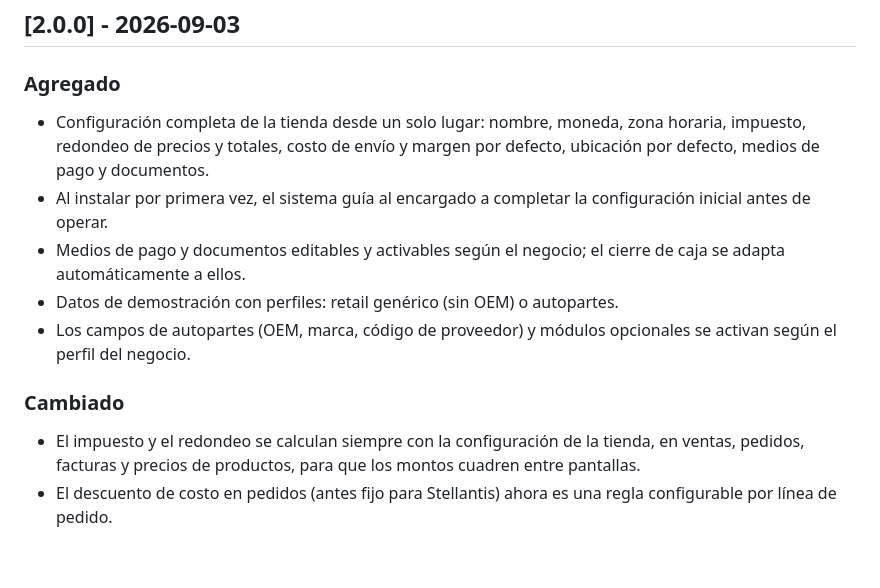
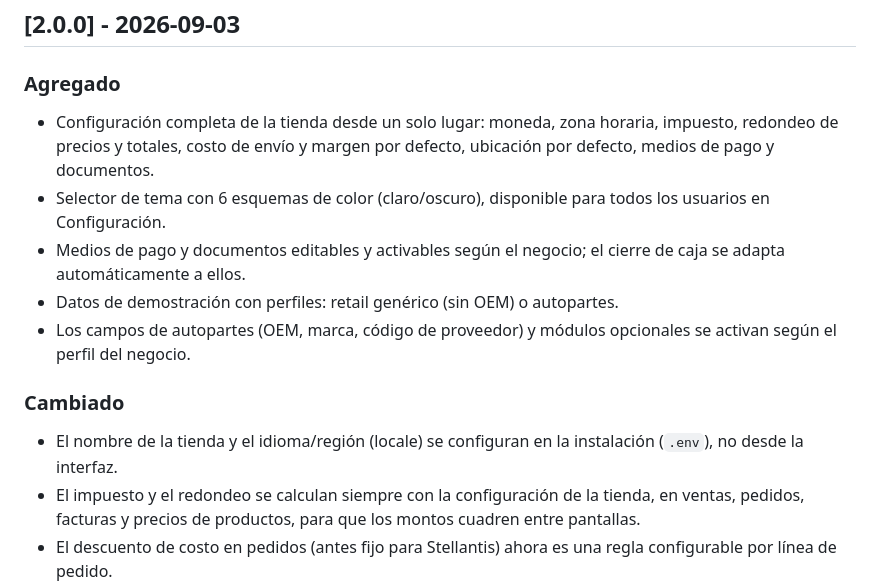
Before and after one commit to nbazaes/django-bazpos, a Markdown page: CHANGELOG.md, the part around the change. GitHub-like rendering; blank space fills up the shorter version.

```diff
--- a/CHANGELOG.md
+++ b/CHANGELOG.md
@@ -8,14 +8,15 @@ Entries are shown to users in the app via the "Ver novedades" modal on each new
 
 ### Agregado
 
-- Configuración completa de la tienda desde un solo lugar: nombre, moneda, zona horaria, impuesto, redondeo de precios y totales, costo de envío y margen por defecto, ubicación por defecto, medios de pago y documentos.
-- Al instalar por primera vez, el sistema guía al encargado a completar la configuración inicial antes de operar.
+- Configuración completa de la tienda desde un solo lugar: moneda, zona horaria, impuesto, redondeo de precios y totales, costo de envío y margen por defecto, ubicación por defecto, medios de pago y documentos.
+- Selector de tema con 6 esquemas de color (claro/oscuro), disponible para todos los usuarios en Configuración.
 - Medios de pago y documentos editables y activables según el negocio; el cierre de caja se adapta automáticamente a ellos.
 - Datos de demostración con perfiles: retail genérico (sin OEM) o autopartes.
 - Los campos de autopartes (OEM, marca, código de proveedor) y módulos opcionales se activan según el perfil del negocio.
 
 ### Cambiado
 
+- El nombre de la tienda y el idioma/región (locale) se configuran en la instalación (`.env`), no desde la interfaz.
 - El impuesto y el redondeo se calculan siempre con la configuración de la tienda, en ventas, pedidos, facturas y precios de productos, para que los montos cuadren entre pantallas.
 - El descuento de costo en pedidos (antes fijo para Stellantis) ahora es una regla configurable por línea de pedido.
 - El RUT de proveedor se renombra a «ID tributario» y pasa a ser opcional según el perfil.
```
Also changed, not shown: AGENTS.md (+1 -1 lines), README.md (+5 -3 lines).
